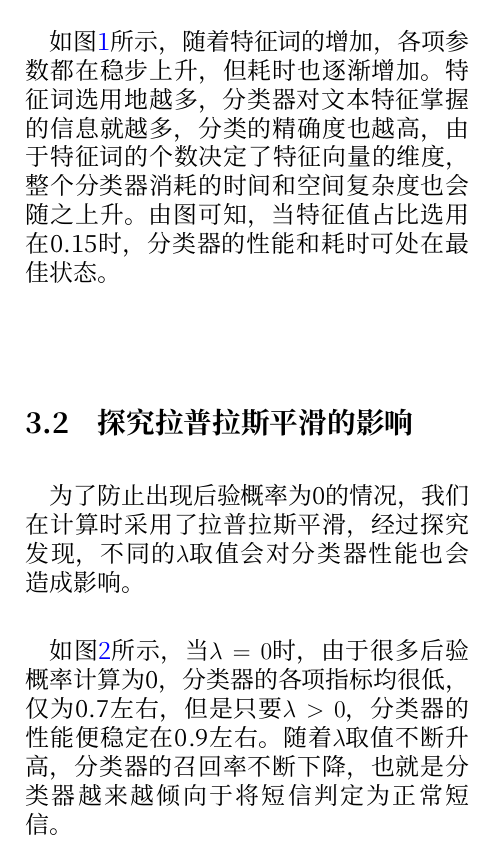
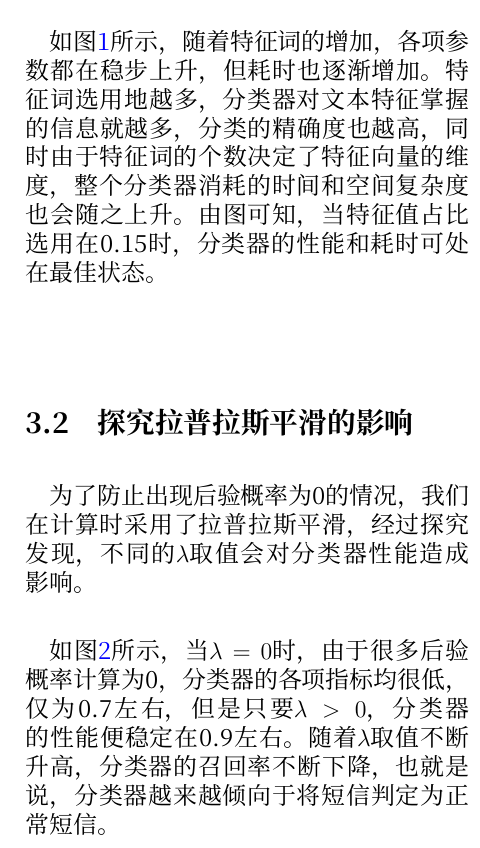
Before and after one commit to Yidadaa/Coding-Every-Day, a LaTeX document (2017/naiveBayesian/doc/人工智能课设-朴素贝叶斯分类器.tex): part of one column of page 3 of 3, cut so that both start at the same text. Compiled offline with XeLaTeX; a missing font is replaced by an installed copy or a similar font.

Commit message:
补充文档内容

```diff
--- a/2017/naiveBayesian/doc/人工智能课设-朴素贝叶斯分类器.tex
+++ b/2017/naiveBayesian/doc/人工智能课设-朴素贝叶斯分类器.tex
@@ -95,7 +95,7 @@
 \subsection{探究特征词占比的影响}
 我们采用互信息法选取了与分类结果最相关的n个词作为特征词，并且探究了n的取值对分类结果的影响。\\
 
-如图\ref{fig_1}所示，随着特征词的增加，各项参数都在稳步上升，但耗时也逐渐增加。特征词选用地越多，分类器对文本特征掌握的信息就越多，分类的精确度也越高，由于特征词的个数决定了特征向量的维度，整个分类器消耗的时间和空间复杂度也会随之上升。由图可知，当特征值占比选用在0.15时，分类器的性能和耗时可处在最佳状态。
+如图\ref{fig_1}所示，随着特征词的增加，各项参数都在稳步上升，但耗时也逐渐增加。特征词选用地越多，分类器对文本特征掌握的信息就越多，分类的精确度也越高，同时由于特征词的个数决定了特征向量的维度，整个分类器消耗的时间和空间复杂度也会随之上升。由图可知，当特征值占比选用在0.15时，分类器的性能和耗时可处在最佳状态。
 
 \begin{figure}
     \centering
@@ -105,7 +105,7 @@
 \end{figure}
 
 \subsection{探究拉普拉斯平滑的影响}
-为了防止出现后验概率为0的情况，我们在计算时采用了拉普拉斯平滑，经过探究发现，不同的$\lambda$取值会对分类器性能也会造成影响。\\
+为了防止出现后验概率为0的情况，我们在计算时采用了拉普拉斯平滑，经过探究发现，不同的$\lambda$取值会对分类器性能造成影响。\\
 
 
 \begin{figure}[htbp]
@@ -115,7 +115,7 @@
     \label{fig_2}
 \end{figure}
 
-如图\ref{fig_2}所示，当$\lambda=0$时，由于很多后验概率计算为0，分类器的各项指标均很低，仅为0.7左右，但是只要$\lambda>0$，分类器的性能便稳定在0.9左右。随着$\lambda$取值不断升高，分类器的召回率不断下降，也就是分类器越来越倾向于将短信判定为正常短信。
+如图\ref{fig_2}所示，当$\lambda=0$时，由于很多后验概率计算为0，分类器的各项指标均很低，仅为0.7左右，但是只要$\lambda>0$，分类器的性能便稳定在0.9左右。随着$\lambda$取值不断升高，分类器的召回率不断下降，也就是说，分类器越来越倾向于将短信判定为正常短信。
 
 \section{总结}
 我们在实验中发现，朴素贝叶斯分类器在分类任务上可以取得相当好的效果，在拉普拉斯平滑参数$\lambda=1$以及采用15\%的词作为特征词时，分类器的准确度可以稳定在98\%左右。特征词占比上升会提高分类准确度，但相应地也会增加时间开销；拉普拉斯参数取值过大，同样会导致分类器性能下降。
```
Also changed, not shown: 2017/naiveBayesian/doc/人工智能课设-朴素贝叶斯分类器.pdf, 2017/naiveBayesian/doc/人工智能课设-朴素贝叶斯分类器.tex (2 more changed lines).
